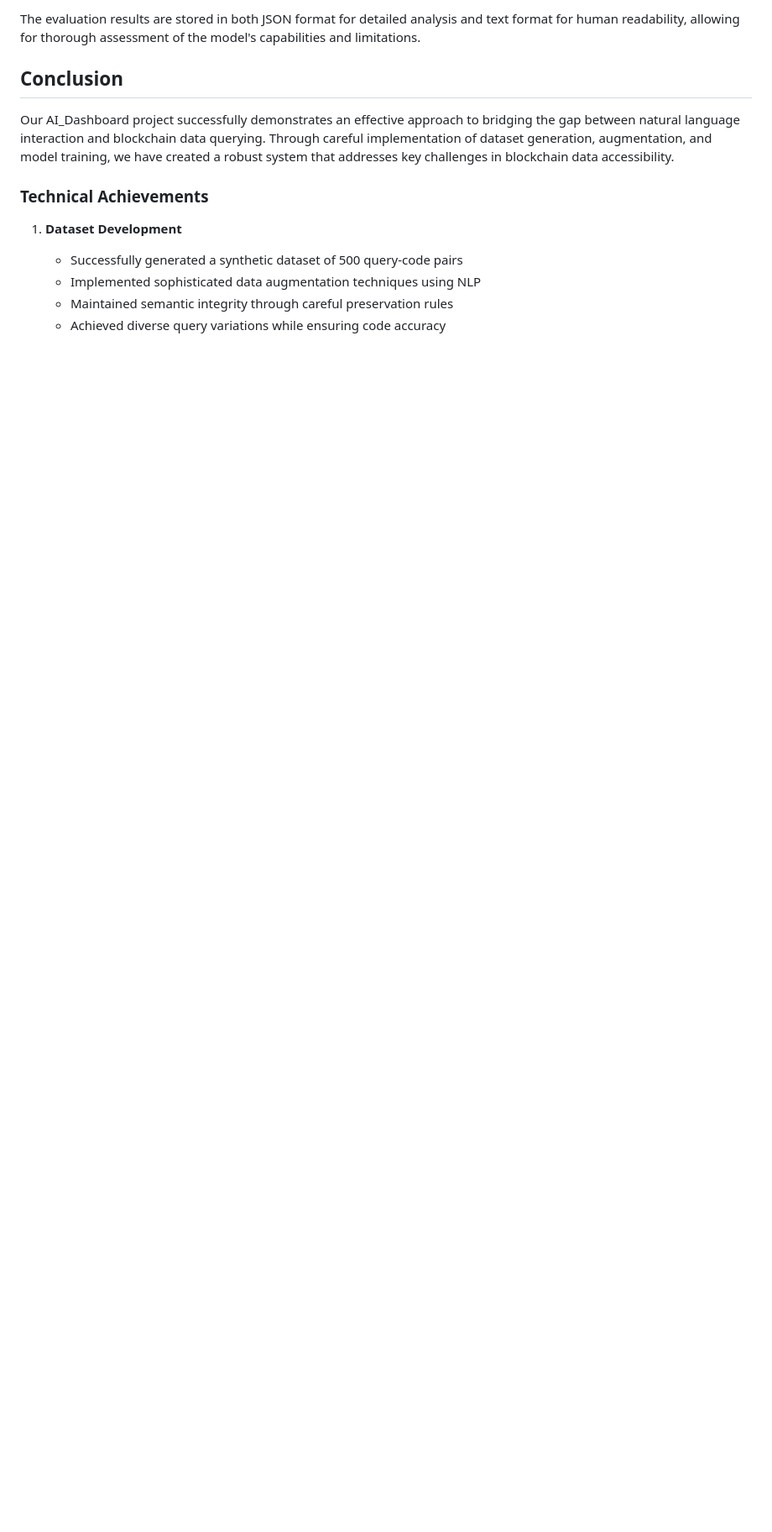
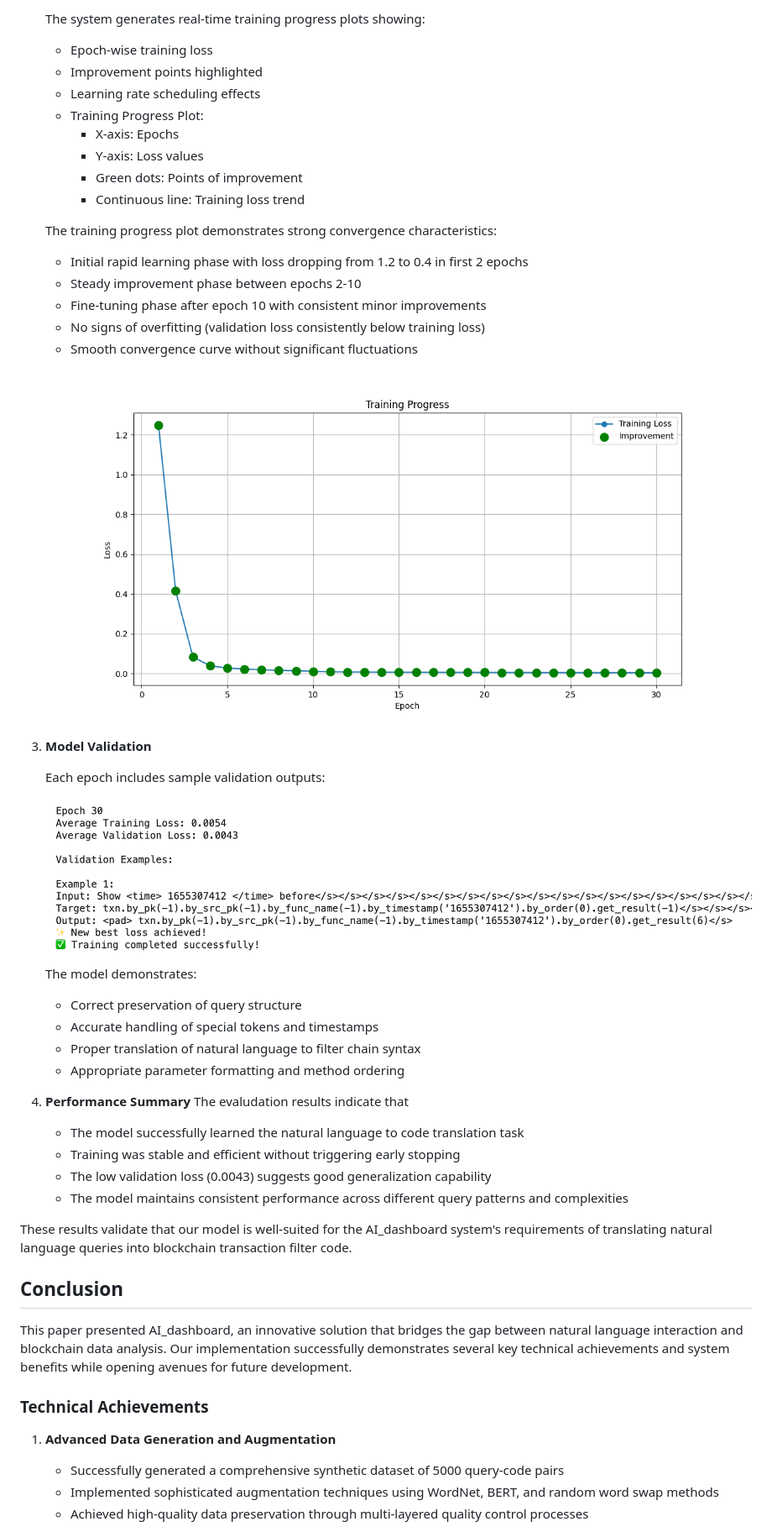
Before and after one commit to Winter-Zzzz/AI_dashboard, a Markdown page: README.md, the part around the change printed below. Shown: that part at 84% size. Rendered like a GitHub page; pictures changed too: image/training_progress.png (added), image/validation.png (added); blank space fills up the shorter version.

```diff
--- a/README.md
+++ b/README.md
@@ -265,15 +349,52 @@ The evaluation framework consists of multiple components to assess model perform
 
-The evaluation results are stored in both JSON format for detailed analysis and text format for human readability, allowing for thorough assessment of the model's capabilities and limitations.
+    The system generates real-time training progress plots showing:
+    - Epoch-wise training loss
+    - Improvement points highlighted
+    - Learning rate scheduling effects
+    - Training Progress Plot:
+        - X-axis: Epochs
+        - Y-axis: Loss values
+        - Green dots: Points of improvement
+        - Continuous line: Training loss trend
+
+    The training progress plot demonstrates strong convergence characteristics:
+    - Initial rapid learning phase with loss dropping from 1.2 to 0.4 in first 2 epochs
+    - Steady improvement phase between epochs 2-10
+    - Fine-tuning phase after epoch 10 with consistent minor improvements
+    - No signs of overfitting (validation loss consistently below training loss)
+    - Smooth convergence curve without significant fluctuations
+
+    ![training_progress](https://github.com/Winter-Zzzz/AI_dashboard/blob/main/image/training_progress.png?raw=true)
+
+3. **Model Validation**
+
+    Each epoch includes sample validation outputs:
+
+    ![Validation](https://github.com/Winter-Zzzz/AI_dashboard/blob/main/image/validation.png?raw=true)
+
+    The model demonstrates:
+    - Correct preservation of query structure
+    - Accurate handling of special tokens and timestamps
+    - Proper translation of natural language to filter chain syntax
+    - Appropriate parameter formatting and method ordering
+
+4. **Performance Summary**
+    The evaludation results indicate that
+    - The model successfully learned the natural language to code translation task
+    - Training was stable and efficient without triggering early stopping
+    - The low validation loss (0.0043) suggests good generalization capability
+    - The model maintains consistent performance across different query patterns and complexities
+
+These results validate that our model is well-suited for the AI_dashboard system's requirements of translating natural language queries into blockchain transaction filter code.
 
 ## Conclusion
 
-Our AI_Dashboard project successfully demonstrates an effective approach to bridging the gap between natural language interaction and blockchain data querying. Through careful implementation of dataset generation, augmentation, and model training, we have created a robust system that addresses key challenges in blockchain data accessibility.
+This paper presented AI_dashboard, an innovative solution that bridges the gap between natural language interaction and blockchain data analysis. Our implementation successfully demonstrates several key technical achievements and system benefits while opening avenues for future development.
 
 ### Technical Achievements
 
-1. **Dataset Development**
-   - Successfully generated a synthetic dataset of 500 query-code pairs
-   - Implemented sophisticated data augmentation techniques using NLP
-   - Maintained semantic integrity through careful preservation rules
-   - Achieved diverse query variations while ensuring code accuracy
+1. **Advanced Data Generation and Augmentation**
+   - Successfully generated a comprehensive synthetic dataset of 5000 query-code pairs
+   - Implemented sophisticated augmentation techniques using WordNet, BERT, and random word swap methods
+   - Achieved high-quality data preservation through multi-layered quality control processes
 
```
Also changed, not shown: other parts of README.md (+231 -133 lines), image/training_status.png (added), 1 other file.
